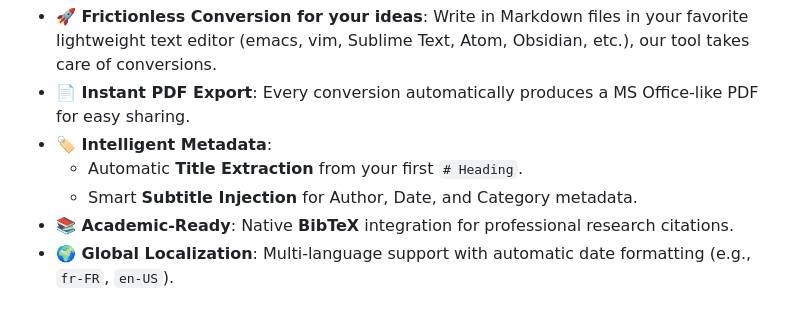
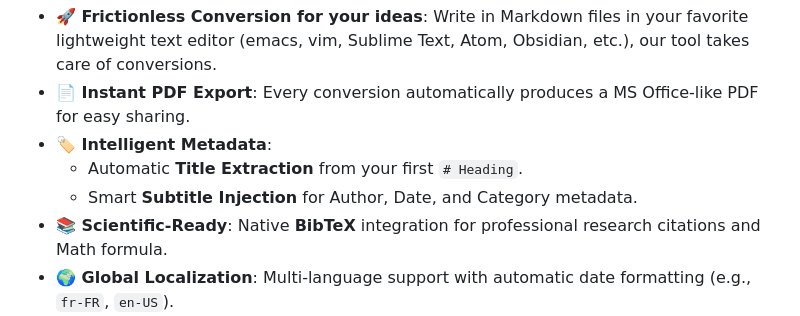
Before and after one commit to warith-harchaoui/md2star, a Markdown page: README.md, the part around the change. Drawn GitHub-style.

Commit message:
Revise feature description for BibTeX integration
Updated the feature description from 'Academic-Ready' to 'Scientific-Ready' to reflect enhanced capabilities.

```diff
--- a/README.md
+++ b/README.md
@@ -13,7 +13,7 @@
 - **🏷️ Intelligent Metadata**:
   - Automatic **Title Extraction** from your first `# Heading`.
   - Smart **Subtitle Injection** for Author, Date, and Category metadata.
-- **📚 Academic-Ready**: Native **BibTeX** integration for professional research citations.
+- **📚 Scientific-Ready**: Native **BibTeX** integration for professional research citations and Math formula.
 - **🌍 Global Localization**: Multi-language support with automatic date formatting (e.g., `fr-FR`, `en-US`).
 - **☁️ Cloud Integrated**: Optional `gup` utility for direct upload and conversion to **Google Docs** and **Google Slides** thanks to you OAuth credentials (see [gup/README.md](gup/README.md) for more information).
 
```
